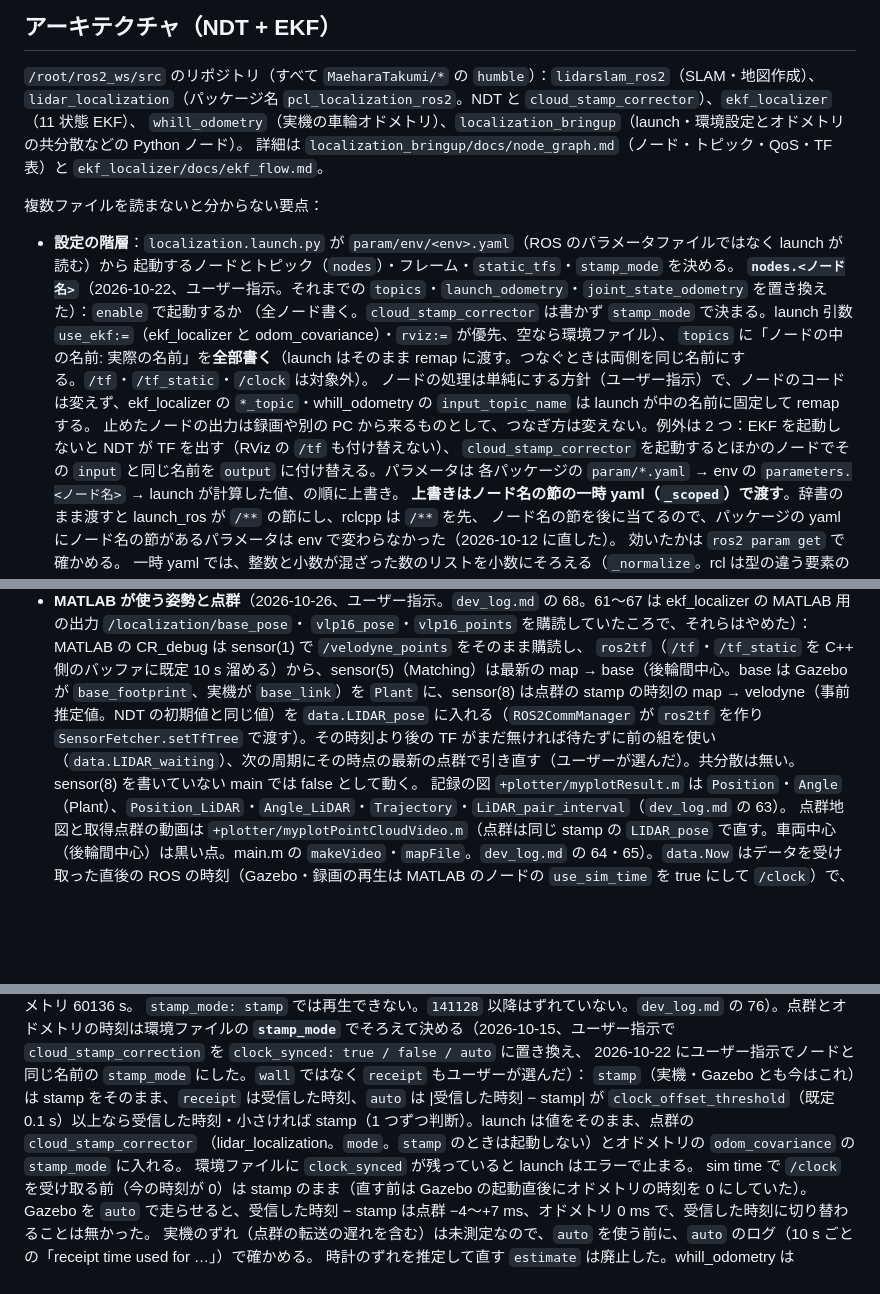
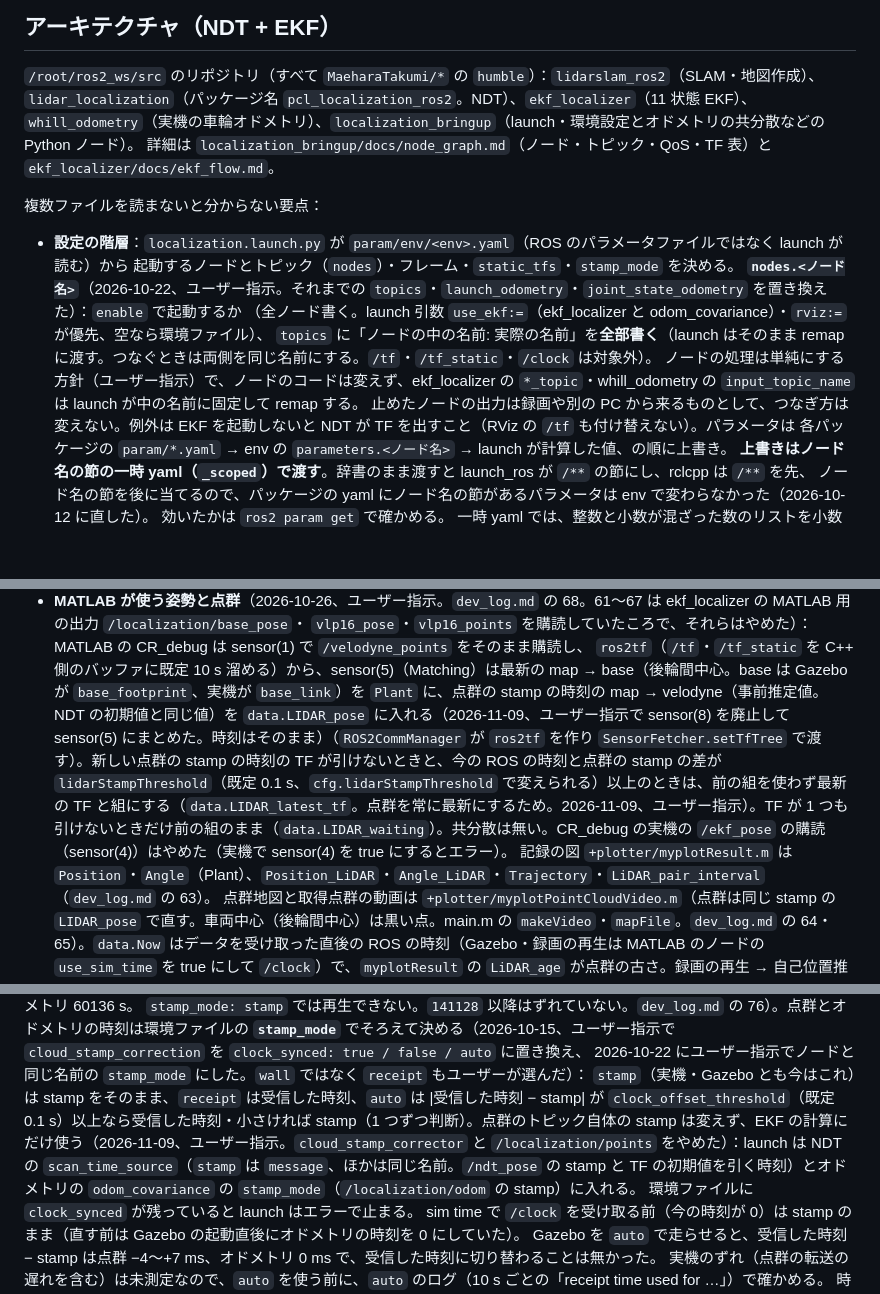
Before and after one commit to MaeharaTakumi/localization_workspace, a Markdown page: CLAUDE.md, 3 parts joined by grey strips. Drawn GitHub-style; blank space fills up the shorter version.

Commit message:
Dev log 79: retire unused topics and nodes; MATLAB sensor(8) merged into sensor(5); CLAUDE.md
Co-Authored-By: Claude Opus 5.5 <noreply@anthropic.com>

```diff
--- a/CLAUDE.md
+++ b/CLAUDE.md
@@ -236,7 +236,7 @@ ros2 launch localization_bringup localization.launch.py env:=white map_path:=/ro
 ## アーキテクチャ（NDT + EKF）
 
 `/root/ros2_ws/src` のリポジトリ（すべて `MaeharaTakumi/*` の `humble`）：`lidarslam_ros2`（SLAM・地図作成）、
-`lidar_localization`（パッケージ名 `pcl_localization_ros2`。NDT と `cloud_stamp_corrector`）、`ekf_localizer`（11 状態 EKF）、
+`lidar_localization`（パッケージ名 `pcl_localization_ros2`。NDT）、`ekf_localizer`（11 状態 EKF）、
 `whill_odometry`（実機の車輪オドメトリ）、`localization_bringup`（launch・環境設定とオドメトリの共分散などの Python ノード）。
 詳細は `localization_bringup/docs/node_graph.md`（ノード・トピック・QoS・TF 表）と `ekf_localizer/docs/ekf_flow.md`。
 
@@ -245,11 +245,10 @@ ros2 launch localization_bringup localization.launch.py env:=white map_path:=/ro
 - **設定の階層**：`localization.launch.py` が `param/env/<env>.yaml`（ROS のパラメータファイルではなく launch が読む）から
   起動するノードとトピック（`nodes`）・フレーム・`static_tfs`・`stamp_mode` を決める。
   **`nodes.<ノード名>`**（2026-10-22、ユーザー指示。それまでの `topics`・`launch_odometry`・`joint_state_odometry` を置き換えた）：`enable` で起動するか
-  （全ノード書く。`cloud_stamp_corrector` は書かず `stamp_mode` で決まる。launch 引数 `use_ekf:=`（ekf_localizer と odom_covariance）・`rviz:=` が優先、空なら環境ファイル）、
+  （全ノード書く。launch 引数 `use_ekf:=`（ekf_localizer と odom_covariance）・`rviz:=` が優先、空なら環境ファイル）、
   `topics` に「ノードの中の名前: 実際の名前」を**全部書く**（launch はそのまま remap に渡す。つなぐときは両側を同じ名前にする。`/tf`・`/tf_static`・`/clock` は対象外）。
   ノードの処理は単純にする方針（ユーザー指示）で、ノードのコードは変えず、ekf_localizer の `*_topic`・whill_odometry の `input_topic_name` は launch が中の名前に固定して remap する。
-  止めたノードの出力は録画や別の PC から来るものとして、つなぎ方は変えない。例外は 2 つ：EKF を起動しないと NDT が TF を出す（RViz の `/tf` も付け替えない）、
-  `cloud_stamp_corrector` を起動するとほかのノードでその `input` と同じ名前を `output` に付け替える。パラメータは
+  止めたノードの出力は録画や別の PC から来るものとして、つなぎ方は変えない。例外は EKF を起動しないと NDT が TF を出すこと（RViz の `/tf` も付け替えない）。パラメータは
   各パッケージの `param/*.yaml` → env の `parameters.<ノード名>` → launch が計算した値、の順に上書き。
   **上書きはノード名の節の一時 yaml（`_scoped`）で渡す**。辞書のまま渡すと launch_ros が `/**` の節にし、rclcpp は `/**` を先、
   ノード名の節を後に当てるので、パッケージの yaml にノード名の節があるパラメータは env で変わらなかった（2026-10-12 に直した）。
@@ -275,9 +274,9 @@ ros2 launch localization_bringup localization.launch.py env:=white map_path:=/ro
 - **MATLAB が使う姿勢と点群**（2026-10-26、ユーザー指示。`dev_log.md` の 68。61〜67 は ekf_localizer の MATLAB 用の出力 `/localization/base_pose`・
   `vlp16_pose`・`vlp16_points` を購読していたころで、それらはやめた）：MATLAB の CR_debug は sensor(1) で `/velodyne_points` をそのまま購読し、
   `ros2tf`（`/tf`・`/tf_static` を C++ 側のバッファに既定 10 s 溜める）から、sensor(5)（Matching）は最新の map → base（後輪間中心。base は Gazebo が
-  `base_footprint`、実機が `base_link`）を `Plant` に、sensor(8) は点群の stamp の時刻の map → velodyne（事前推定値。NDT の初期値と同じ値）を
-  `data.LIDAR_pose` に入れる（`ROS2CommManager` が `ros2tf` を作り `SensorFetcher.setTfTree` で渡す）。その時刻より後の TF がまだ無ければ待たずに前の組を使い
-  （`data.LIDAR_waiting`）、次の周期にその時点の最新の点群で引き直す（ユーザーが選んだ）。共分散は無い。sensor(8) を書いていない main では false として動く。
+  `base_footprint`、実機が `base_link`）を `Plant` に、点群の stamp の時刻の map → velodyne（事前推定値。NDT の初期値と同じ値）を
+  `data.LIDAR_pose` に入れる（2026-11-09、ユーザー指示で sensor(8) を廃止して sensor(5) にまとめた。時刻はそのまま）（`ROS2CommManager` が `ros2tf` を作り `SensorFetcher.setTfTree` で渡す）。新しい点群の stamp の時刻の TF が引けないときと、今の ROS の時刻と点群の stamp の差が
+  `lidarStampThreshold`（既定 0.1 s、`cfg.lidarStampThreshold` で変えられる）以上のときは、前の組を使わず最新の TF と組にする（`data.LIDAR_latest_tf`。点群を常に最新にするため。2026-11-09、ユーザー指示）。TF が 1 つも引けないときだけ前の組のまま（`data.LIDAR_waiting`）。共分散は無い。CR_debug の実機の `/ekf_pose` の購読（sensor(4)）はやめた（実機で sensor(4) を true にするとエラー）。
   記録の図 `+plotter/myplotResult.m` は `Position`・`Angle`（Plant）、`Position_LiDAR`・`Angle_LiDAR`・`Trajectory`・`LiDAR_pair_interval`（`dev_log.md` の 63）。
   点群地図と取得点群の動画は `+plotter/myplotPointCloudVideo.m`（点群は同じ stamp の `LIDAR_pose` で直す。車両中心（後輪間中心）は黒い点。main.m の
   `makeVideo`・`mapFile`。`dev_log.md` の 64・65）。`data.Now` はデータを受け取った直後の ROS の時刻（Gazebo・録画の再生は MATLAB のノードの
@@ -352,8 +351,7 @@ whill_odometry のコードの既定は red、`param/odometry.yaml`（2026-10-15
 **`stamp_mode`** でそろえて決める（2026-10-15、ユーザー指示で `cloud_stamp_correction` を `clock_synced: true / false / auto` に置き換え、
 2026-10-22 にユーザー指示でノードと同じ名前の `stamp_mode` にした。`wall` ではなく `receipt` もユーザーが選んだ）：
 `stamp`（実機・Gazebo とも今はこれ）は stamp をそのまま、`receipt` は受信した時刻、`auto` は |受信した時刻 − stamp| が
-`clock_offset_threshold`（既定 0.1 s）以上なら受信した時刻・小さければ stamp（1 つずつ判断）。launch は値をそのまま、点群の `cloud_stamp_corrector`
-（lidar_localization。`mode`。`stamp` のときは起動しない）とオドメトリの `odom_covariance` の `stamp_mode` に入れる。
+`clock_offset_threshold`（既定 0.1 s）以上なら受信した時刻・小さければ stamp（1 つずつ判断）。点群のトピック自体の stamp は変えず、EKF の計算にだけ使う（2026-11-09、ユーザー指示。`cloud_stamp_corrector` と `/localization/points` をやめた）：launch は NDT の `scan_time_source`（`stamp` は `message`、ほかは同じ名前。`/ndt_pose` の stamp と TF の初期値を引く時刻）とオドメトリの `odom_covariance` の `stamp_mode`（`/localization/odom` の stamp）に入れる。
 環境ファイルに `clock_synced` が残っていると launch はエラーで止まる。
 sim time で `/clock` を受け取る前（今の時刻が 0）は stamp のまま（直す前は Gazebo の起動直後にオドメトリの時刻を 0 にしていた）。
 Gazebo を `auto` で走らせると、受信した時刻 − stamp は点群 −4〜+7 ms、オドメトリ 0 ms で、受信した時刻に切り替わることは無かった。
```
Also changed, not shown: other parts of CLAUDE.md (+5 -5 lines), dev_log.md (+26 -0 lines), dev_log_images/matlab_sensor5_LiDAR_pair_interval.png (added), dev_log_images/matlab_sensor5_Trajectory.png (added).
